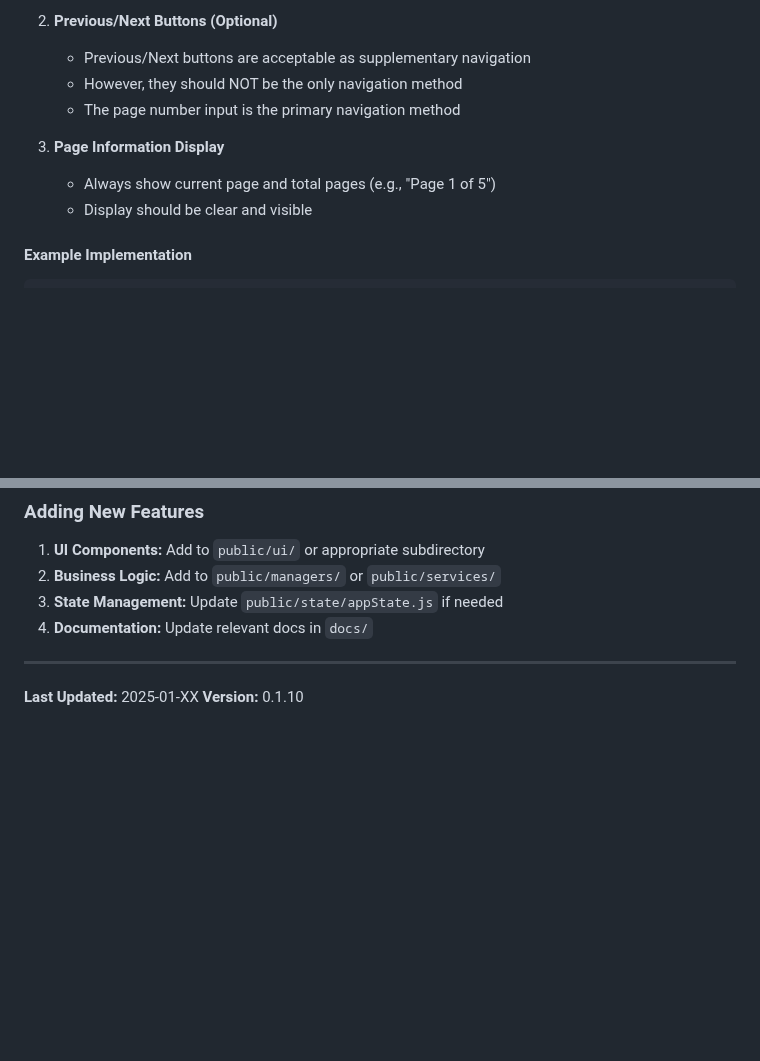
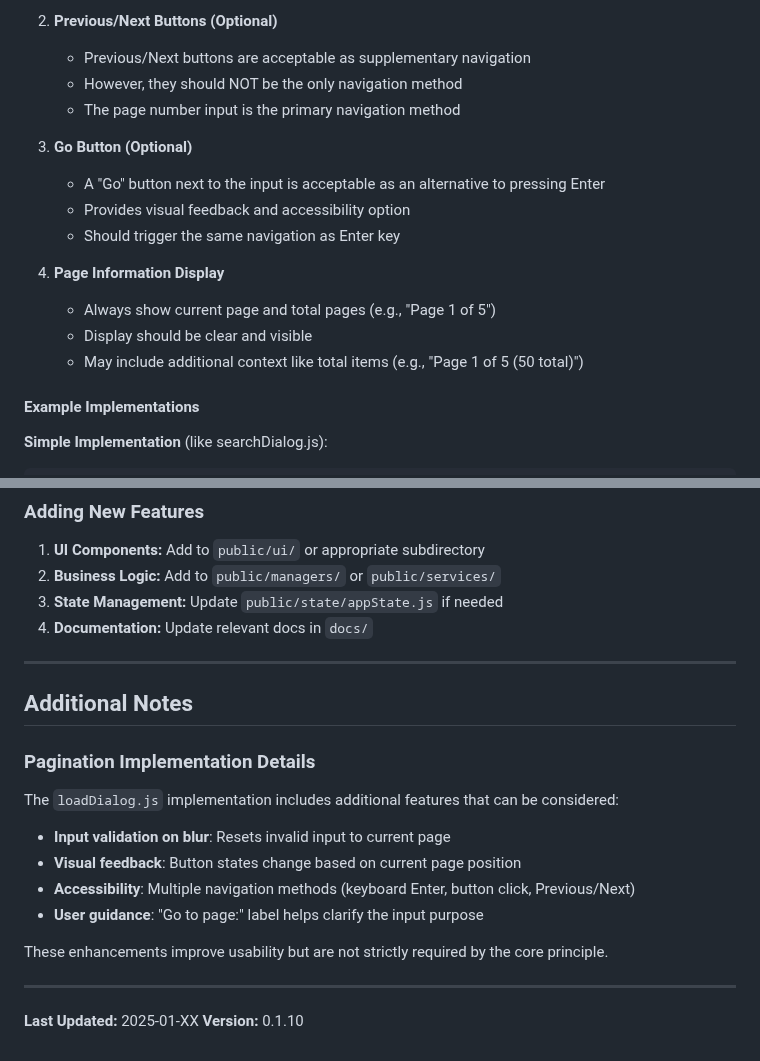
Before and after one commit to ALex-Everett-Liu/portable-local-graph-enhanced, a Markdown page: docs/DEVELOPMENT_GUIDE.md, 2 parts joined by grey strips. Drawn GitHub-style; blank space fills up the shorter version.

````diff
--- a/docs/DEVELOPMENT_GUIDE.md
+++ b/docs/DEVELOPMENT_GUIDE.md
@@ -27,10 +27,17 @@ This guide contains development principles, UI/UX guidelines, and best practices
    - However, they should NOT be the only navigation method
    - The page number input is the primary navigation method
 
-3. **Page Information Display**
+3. **Go Button (Optional)**
+   - A "Go" button next to the input is acceptable as an alternative to pressing Enter
+   - Provides visual feedback and accessibility option
+   - Should trigger the same navigation as Enter key
+
+4. **Page Information Display**
    - Always show current page and total pages (e.g., "Page 1 of 5")
    - Display should be clear and visible
+   - May include additional context like total items (e.g., "Page 1 of 5 (50 total)")
 
-#### Example Implementation
+#### Example Implementations
 
+**Simple Implementation** (like searchDialog.js):
 ```html
@@ -123,5 +189,19 @@ public/
 
 ---
 
+## Additional Notes
+
+### Pagination Implementation Details
+
+The `loadDialog.js` implementation includes additional features that can be considered:
+- **Input validation on blur**: Resets invalid input to current page
+- **Visual feedback**: Button states change based on current page position
+- **Accessibility**: Multiple navigation methods (keyboard Enter, button click, Previous/Next)
+- **User guidance**: "Go to page:" label helps clarify the input purpose
+
+These enhancements improve usability but are not strictly required by the core principle.
+
+---
+
 **Last Updated:** 2025-01-XX
 **Version:** 0.1.10
````
Also changed, not shown: other parts of docs/DEVELOPMENT_GUIDE.md (+67 -8 lines).
